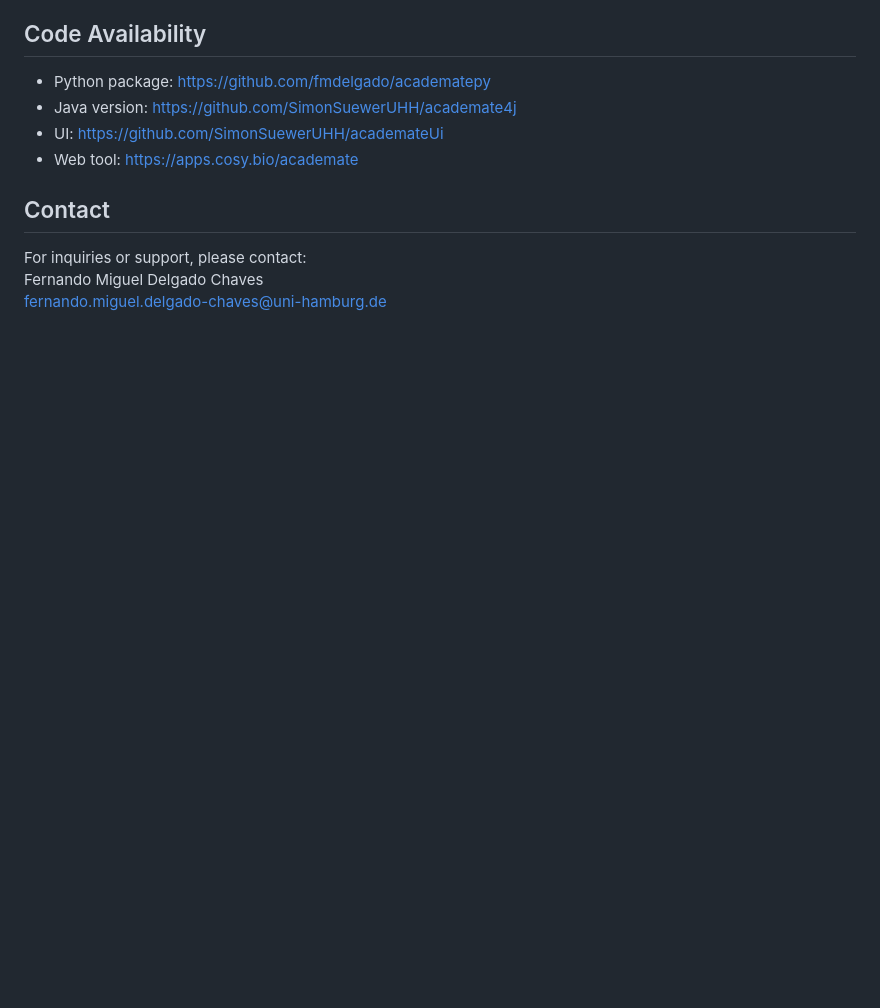
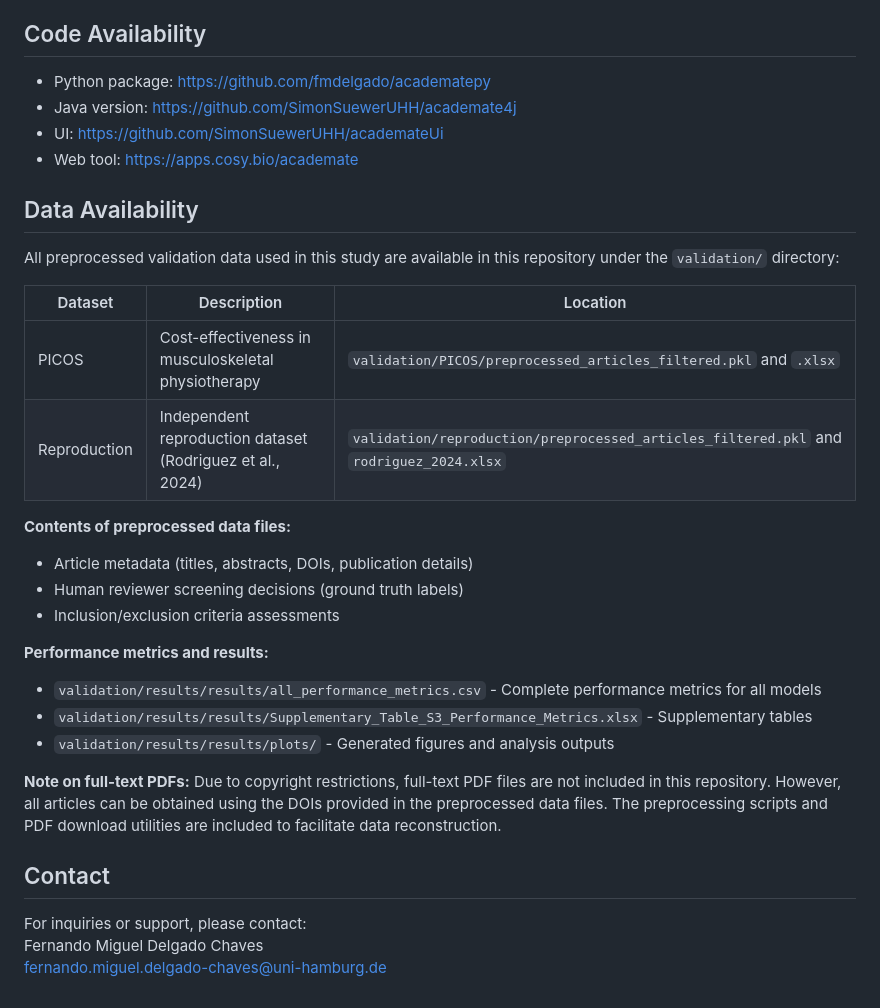
Before and after one commit to fmdelgado/academatepy, a Markdown page: README.md, the part around the change. Drawn GitHub-style; blank space fills up the shorter version.

Commit message:
Add Data Availability section to README for PLOS compliance
🤖 Generated with [Claude Code](https://claude.com/claude-code)

Co-Authored-By: Claude Opus 4.5 <noreply@anthropic.com>

```diff
--- a/README.md
+++ b/README.md
@@ -224,6 +224,26 @@ This project is licensed under the BSD 3-Clause License.
 - UI: [https://github.com/SimonSuewerUHH/academateUi](https://github.com/SimonSuewerUHH/academateUi)
 - Web tool: [https://apps.cosy.bio/academate](https://apps.cosy.bio/academate)
 
+## Data Availability
+
+All preprocessed validation data used in this study are available in this repository under the `validation/` directory:
+
+| Dataset | Description | Location |
+|---------|-------------|----------|
+| PICOS | Cost-effectiveness in musculoskeletal physiotherapy | `validation/PICOS/preprocessed_articles_filtered.pkl` and `.xlsx` |
+| Reproduction | Independent reproduction dataset (Rodriguez et al., 2024) | `validation/reproduction/preprocessed_articles_filtered.pkl` and `rodriguez_2024.xlsx` |
+
+**Contents of preprocessed data files:**
+- Article metadata (titles, abstracts, DOIs, publication details)
+- Human reviewer screening decisions (ground truth labels)
+- Inclusion/exclusion criteria assessments
+
+**Performance metrics and results:**
+- `validation/results/results/all_performance_metrics.csv` - Complete performance metrics for all models
+- `validation/results/results/Supplementary_Table_S3_Performance_Metrics.xlsx` - Supplementary tables
+- `validation/results/results/plots/` - Generated figures and analysis outputs
+
+**Note on full-text PDFs:** Due to copyright restrictions, full-text PDF files are not included in this repository. However, all articles can be obtained using the DOIs provided in the preprocessed data files. The preprocessing scripts and PDF download utilities are included to facilitate data reconstruction.
 
 ## Contact
 
```
